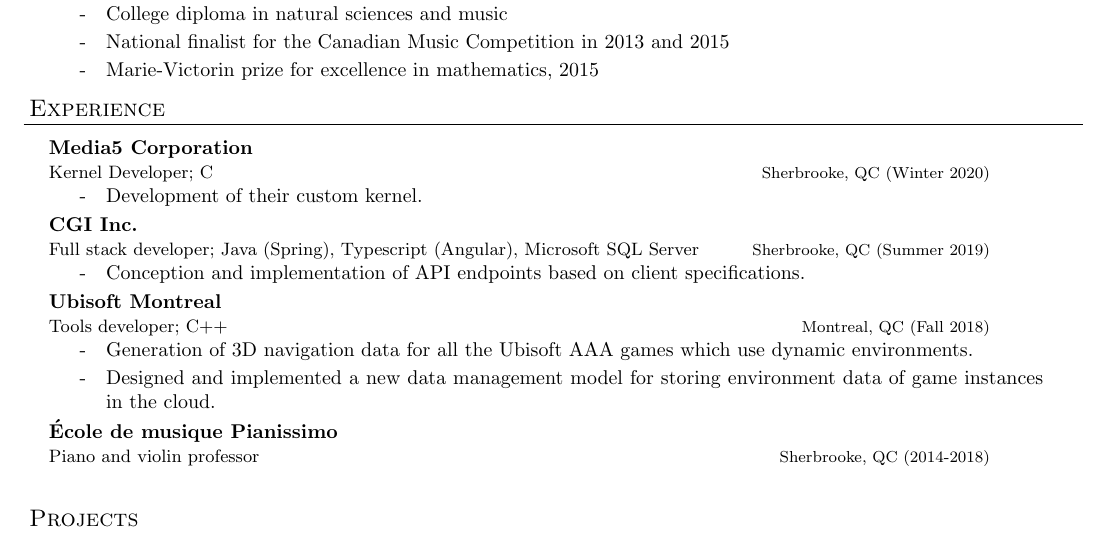
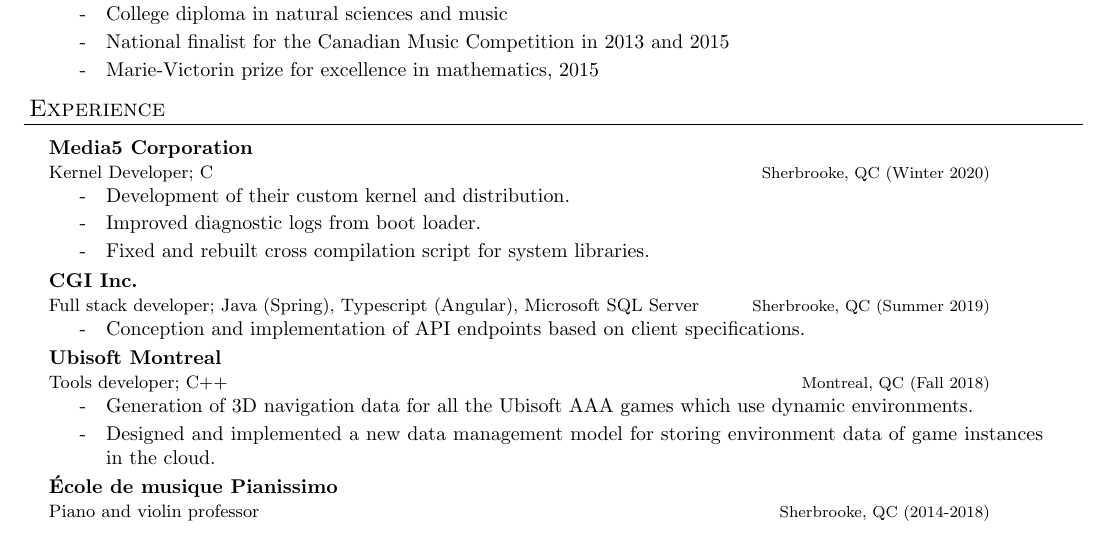
Before and after one commit to ArcticWalrus/Curriculum-Vitae, a LaTeX document (en_malcolm.tex): part of the page, cut so that both start at the same text. Compiled offline with pdfLaTeX.

Commit message:
Added more info for internship Media5

```diff
--- a/en_malcolm.tex
+++ b/en_malcolm.tex
@@ -125,7 +125,9 @@
 
 \begin{resume_section}{Experience}
   \begin{resume_employer}{Media5 Corporation}{Kernel Developer; C}{Sherbrooke, QC}{Winter 2020}
-    \item Development of their custom kernel.
+    \item Development of their custom kernel and distribution.
+	\item Improved diagnostic logs from boot loader.
+	\item Fixed and rebuilt cross compilation script for system libraries.
   \end{resume_employer}
   \begin{resume_employer}{CGI Inc.}{Full stack developer; Java (Spring), Typescript (Angular), Microsoft SQL Server}{Sherbrooke, QC}{Summer 2019}
     \item Conception and implementation of API endpoints based on client specifications.
```
